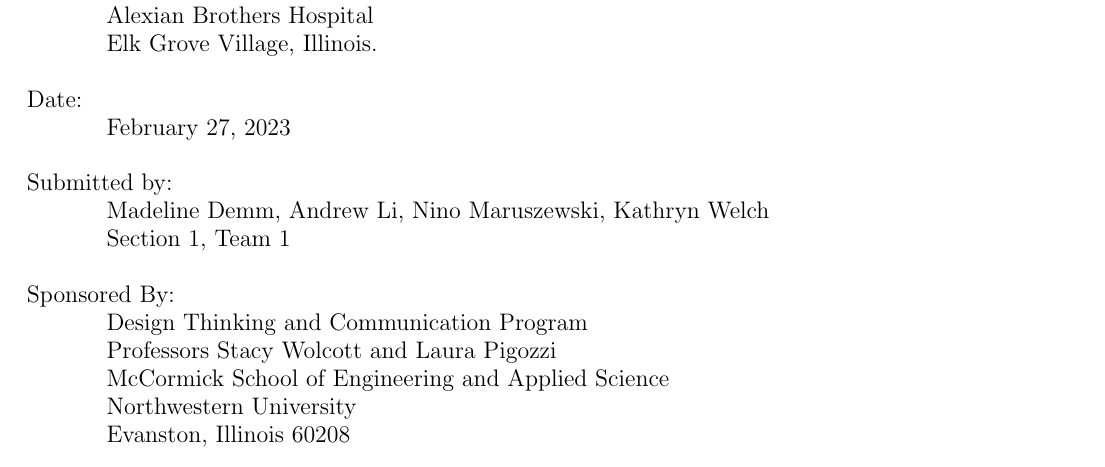
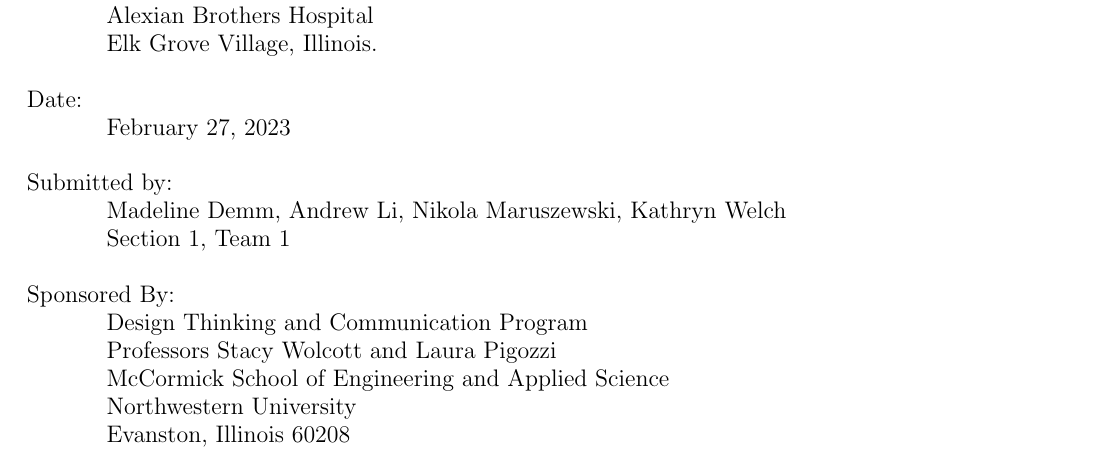
Before and after one commit to egelja/DTC-report, a LaTeX book (final_report.tex): part of page 1 of 28, cut so that both start at the same text. Compiled offline with pdfLaTeX.

Commit message:
fix name

```diff
--- a/final_report.tex
+++ b/final_report.tex
@@ -53,7 +53,7 @@
 	\> \today\\
 	\\
 	Submitted by:\\
-	\> Madeline Demm, Andrew Li, Nino Maruszewski, Kathryn Welch\\
+	\> Madeline Demm, Andrew Li, Nikola Maruszewski, Kathryn Welch\\
 	\> Section 1, Team 1\\
 	\\
 	Sponsored By:\\
```
Also changed, not shown: final_report.pdf.
